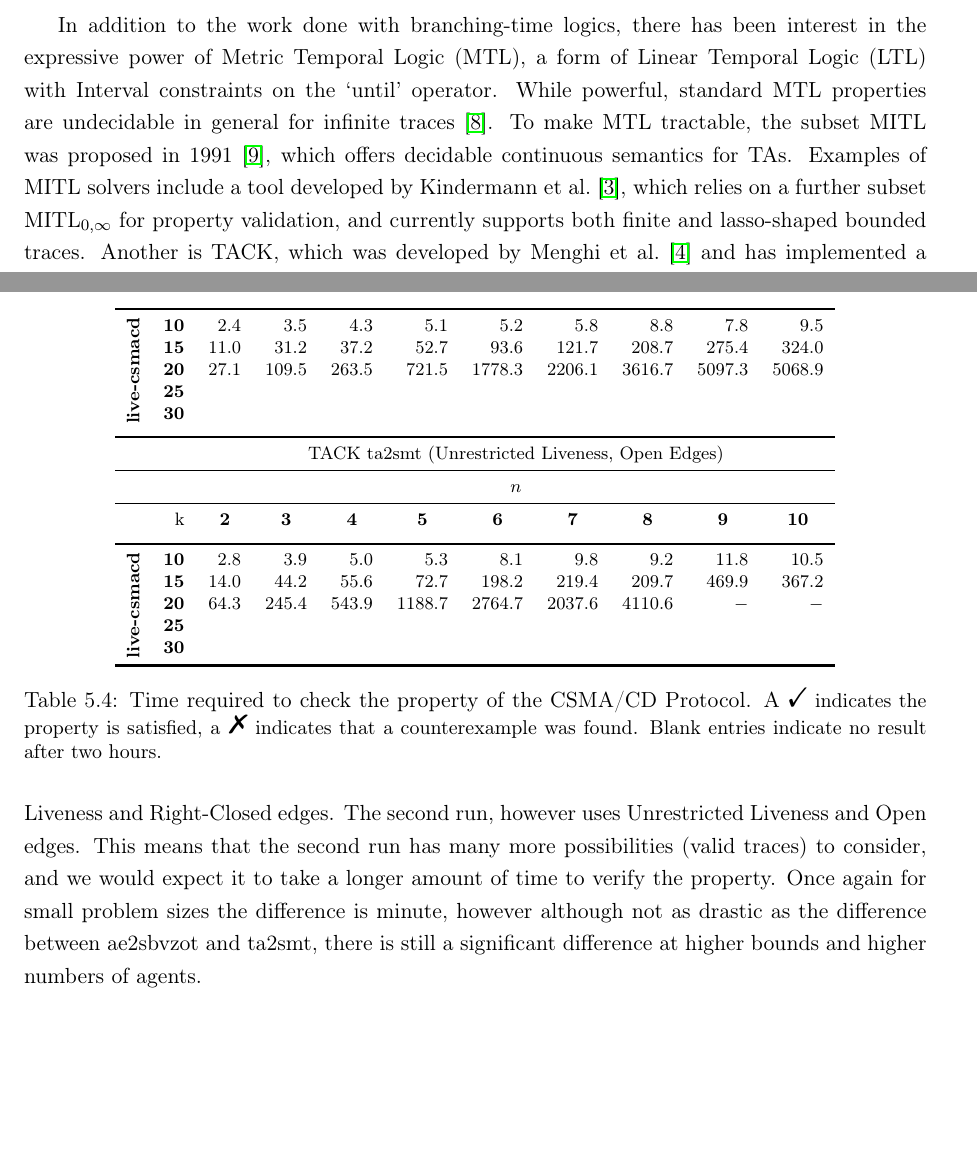
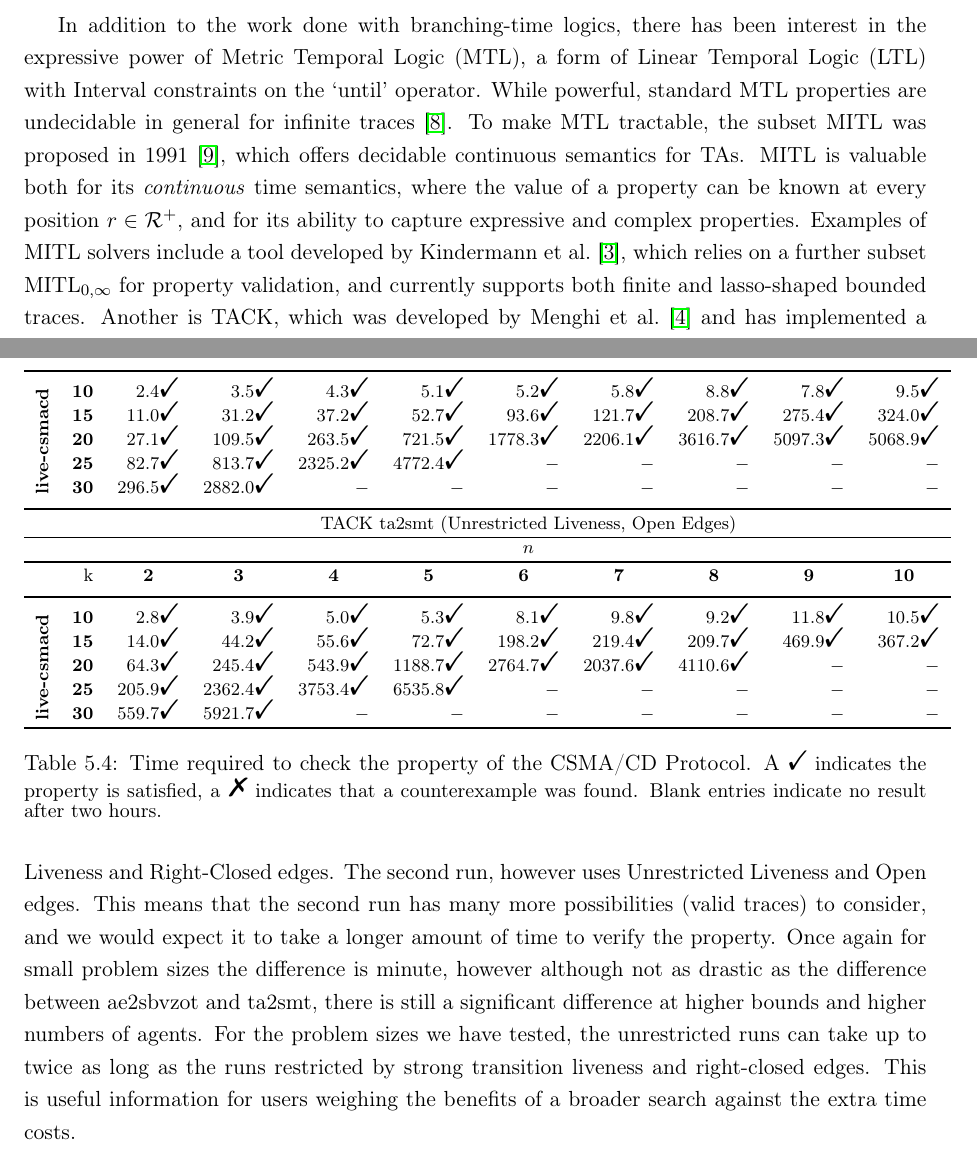
Before and after one commit to robert-lawrence/ta2smt-paper, a LaTeX thesis (smtTranslation.tex): two parts of pages 10 and 49 of 53, joined at a grey line, cut so that both start at the same text, the shorter picture padded with empty space. Compiled offline with pdfLaTeX.

Commit message:
small changes to figures

```diff
--- a/smtTranslation.tex
+++ b/smtTranslation.tex
@@ -208,8 +208,10 @@ Temporal Logic (LTL) with Interval constraints on the `until' operator. While
 powerful, standard MTL properties are undecidable in general for infinite
 traces~\cite{bouyer09}. To make MTL tractable, the subset MITL was proposed in
 1991~\cite{Alur91thebenefits}, which offers decidable continuous semantics for
-TAs. Examples of MITL solvers include a tool developed by Kindermann et
-al.~\cite{kindermann13}, which relies on a further subset
-$\text{MITL}_{0,\infty}$ for property validation, and currently supports both
-finite and lasso-shaped bounded traces. Another is TACK, which was developed by
-Menghi et al.~\cite{tack20} and has implemented a bounded model checker for
+TAs. MITL is valuable both for its \emph{continuous} time semantics, where the
+value of a property can be known at every position $r \in \mathcal{R^{+}}$, and
+for its ability to capture expressive and complex properties. Examples of MITL
+solvers include a tool developed by Kindermann et al.~\cite{kindermann13}, which
+relies on a further subset $\text{MITL}_{0,\infty}$ for property validation, and
+currently supports both finite and lasso-shaped bounded traces. Another is TACK,
+which was developed by Menghi et al.~\cite{tack20} and has implemented a bounded
@@ -2308,11 +2310,11 @@ r  r
 %   \hline
 \toprule
   \multirow{5}{*}{\rotatebox[origin=c]{90}{\textbf{live-csmacd}}}
-     & \textbf{10} & 2.4 & 3.5 & 4.3 & 5.1 & 5.2 & 5.8 & 8.8 & 7.8 & 9.5 \\
-     & \textbf{15} & 11.0 & 31.2 & 37.2 & 52.7 & 93.6 & 121.7 & 208.7 & 275.4 & 324.0 \\
-     & \textbf{20} & 27.1 & 109.5 & 263.5 & 721.5 & 1778.3 & 2206.1 & 3616.7 & 5097.3 & 5068.9 \\
-     & \textbf{25} &  \\
-     & \textbf{30} &  \\
+     & \textbf{10} & 2.4\cmark & 3.5\cmark & 4.3\cmark & 5.1\cmark & 5.2\cmark & 5.8\cmark & 8.8\cmark & 7.8\cmark & 9.5\cmark \\
+     & \textbf{15} & 11.0\cmark & 31.2\cmark & 37.2\cmark & 52.7\cmark & 93.6\cmark & 121.7\cmark & 208.7\cmark & 275.4\cmark & 324.0\cmark \\
+     & \textbf{20} & 27.1\cmark & 109.5\cmark & 263.5\cmark & 721.5\cmark & 1778.3\cmark & 2206.1\cmark & 3616.7\cmark & 5097.3\cmark & 5068.9\cmark \\
+     & \textbf{25} & 82.7\cmark & 813.7\cmark & 2325.2\cmark & 4772.4\cmark & $-$ & $-$ & $-$ & $-$ & $-$ \\
+     & \textbf{30} & 296.5\cmark & 2882.0\cmark & $-$ & $-$ & $-$ & $-$ & $-$ & $-$ & $-$ \\
   \toprule
   \multicolumn{2}{c}{}  &   \multicolumn{9}{c}{TACK ta2smt (Unrestricted
                           Liveness, Open Edges)}  \\
@@ -2322,11 +2324,11 @@ r  r
 \multicolumn{1}{c}{}  & k &    \multicolumn{1}{c}{\textbf{2}} & \multicolumn{1}{c}{\textbf{3}} & \multicolumn{1}{c}{\textbf{4}} & \multicolumn{1}{c}{\textbf{5}} & \multicolumn{1}{c}{\textbf{6}} & \multicolumn{1}{c}{\textbf{7}} & \multicolumn{1}{c}{\textbf{8}} & \multicolumn{1}{c}{\textbf{9}} & \multicolumn{1}{c}{\textbf{10}}  \\
    \toprule
   \multirow{5}{*}{\rotatebox[origin=c]{90}{\textbf{live-csmacd}}}
-     & \textbf{10} & 2.8 & 3.9 & 5.0 & 5.3 & 8.1 & 9.8 & 9.2 & 11.8 & 10.5 \\
-     & \textbf{15} & 14.0 & 44.2 & 55.6 & 72.7 & 198.2 & 219.4 & 209.7 & 469.9 & 367.2 \\
-     & \textbf{20} & 64.3 & 245.4 & 543.9 & 1188.7 & 2764.7 & 2037.6 & 4110.6 & $-$ & $-$ \\
-     & \textbf{25} &  \\
-     & \textbf{30} &  \\
+     & \textbf{10} & 2.8\cmark & 3.9\cmark & 5.0\cmark & 5.3\cmark & 8.1\cmark & 9.8\cmark & 9.2\cmark & 11.8\cmark & 10.5\cmark \\
+     & \textbf{15} & 14.0\cmark & 44.2\cmark & 55.6\cmark & 72.7\cmark & 198.2\cmark & 219.4\cmark & 209.7\cmark & 469.9\cmark & 367.2\cmark \\
+     & \textbf{20} & 64.3\cmark & 245.4\cmark & 543.9\cmark & 1188.7\cmark & 2764.7\cmark & 2037.6\cmark & 4110.6\cmark & $-$ & $-$ \\
+     & \textbf{25} & 205.9\cmark & 2362.4\cmark & 3753.4\cmark & 6535.8\cmark & $-$ & $-$ & $-$ & $-$ & $-$ \\
+     & \textbf{30} & 559.7\cmark & 5921.7\cmark & $-$ & $-$ & $-$ & $-$ & $-$ & $-$ & $-$ \\
 %    \multicolumn{1}{|c|}{} &    U &  \multicolumn{2}{|c|}{} & \multicolumn{2}{|c|}{} & \multicolumn{2}{|c|}{} & \multicolumn{2}{|c|}{} & \multicolumn{2}{|c|}{} & \multicolumn{2}{|c|}{} & \multicolumn{2}{|c|}{} & \multicolumn{2}{|c|}{} & \multicolumn{2}{|c|}{}   \\
    \bottomrule
   \cline{1-11}
@@ -2345,7 +2347,11 @@ the second run has many more possibilities (valid traces) to consider, and we
 would expect it to take a longer amount of time to verify the property. Once
 again for small problem sizes the difference is minute, however although not as
 drastic as the difference between \aez\ and ta2smt, there is still a significant
-difference at higher bounds and higher numbers of agents.
+difference at higher bounds and higher numbers of agents. For the problem sizes
+we have tested, the unrestricted runs can take up to twice as long as the runs
+restricted by strong transition liveness and right-closed edges. This is useful
+information for users weighing the benefits of a broader search against the
+extra time costs.
 
 
 \chapter{Conclusion}\label{conclusion}
```
Also changed, not shown: images/trace-shift-delta.png, images/trace-shift-full.png, images/trace-shift-min.png, smtTranslation.pdf, smtTranslation.tex (30 more changed lines).
